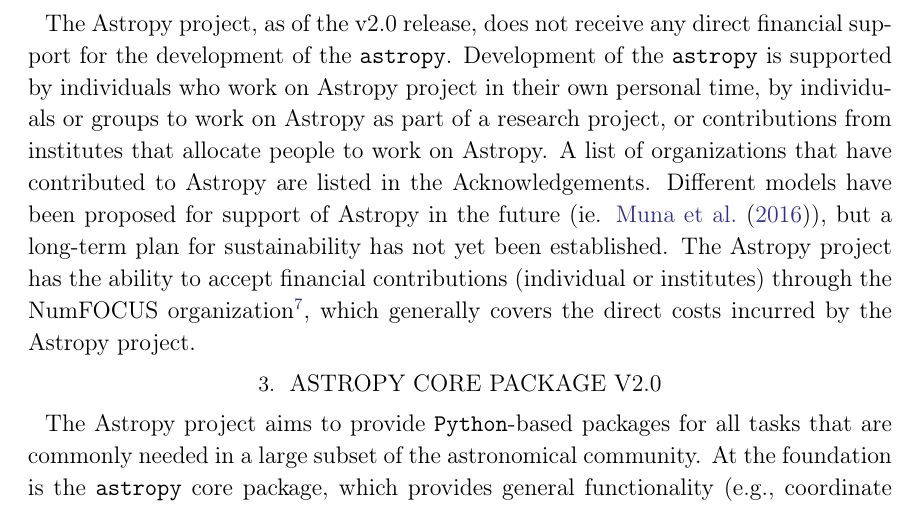
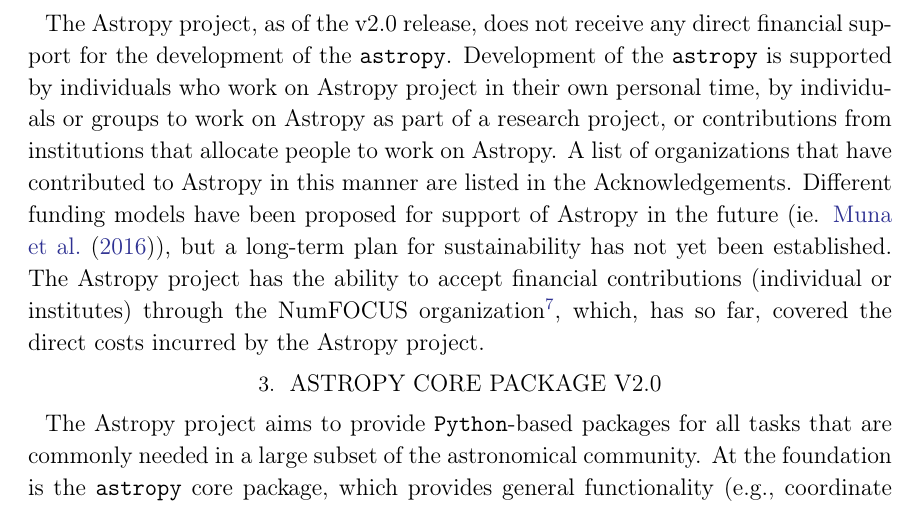
Before and after one commit to astropy/astropy-v2.0-paper, a LaTeX paper (main.tex): part of page 7 of 35, cut so that both start at the same text. Compiled offline with pdfLaTeX.

Commit message:
Edits from Erik on support

```diff
--- a/main.tex
+++ b/main.tex
@@ -375,18 +375,18 @@
 the development of the \astropypkg.  Development of the \astropypkg is supported
 by individuals who work on \astropy project in their own personal
 time, by individuals or groups to work on \astropy as
-part of a research project, or contributions from institutes that allocate
+part of a research project, or contributions from institutions that allocate
 people to work on \astropy.
-A list of organizations that have contributed to \astropy
+A list of organizations that have contributed to \astropy in this manner
 are listed in the Acknowledgements.
-Different models have been proposed for support of \astropy in the future
+Different funding models have been proposed for support of \astropy in the future
 (ie. \cite{2016arXiv161003159M}), but a long-term plan
 for sustainability has not yet been established.
 The \astropy project has the ability to accept financial contributions
 (individual or institutes) through the NumFOCUS organization\footnote{NumFOCUS
 is a 501(c)(3) nonprofit that supports and promotes world-class, innovative,
 open source scientific computing.},
-which generally covers the direct costs incurred by the \astropy project.
+which, has so far, covered the direct costs incurred by the \astropy project.
 
 % Removing unless this gets written about in
 % a later version
```
